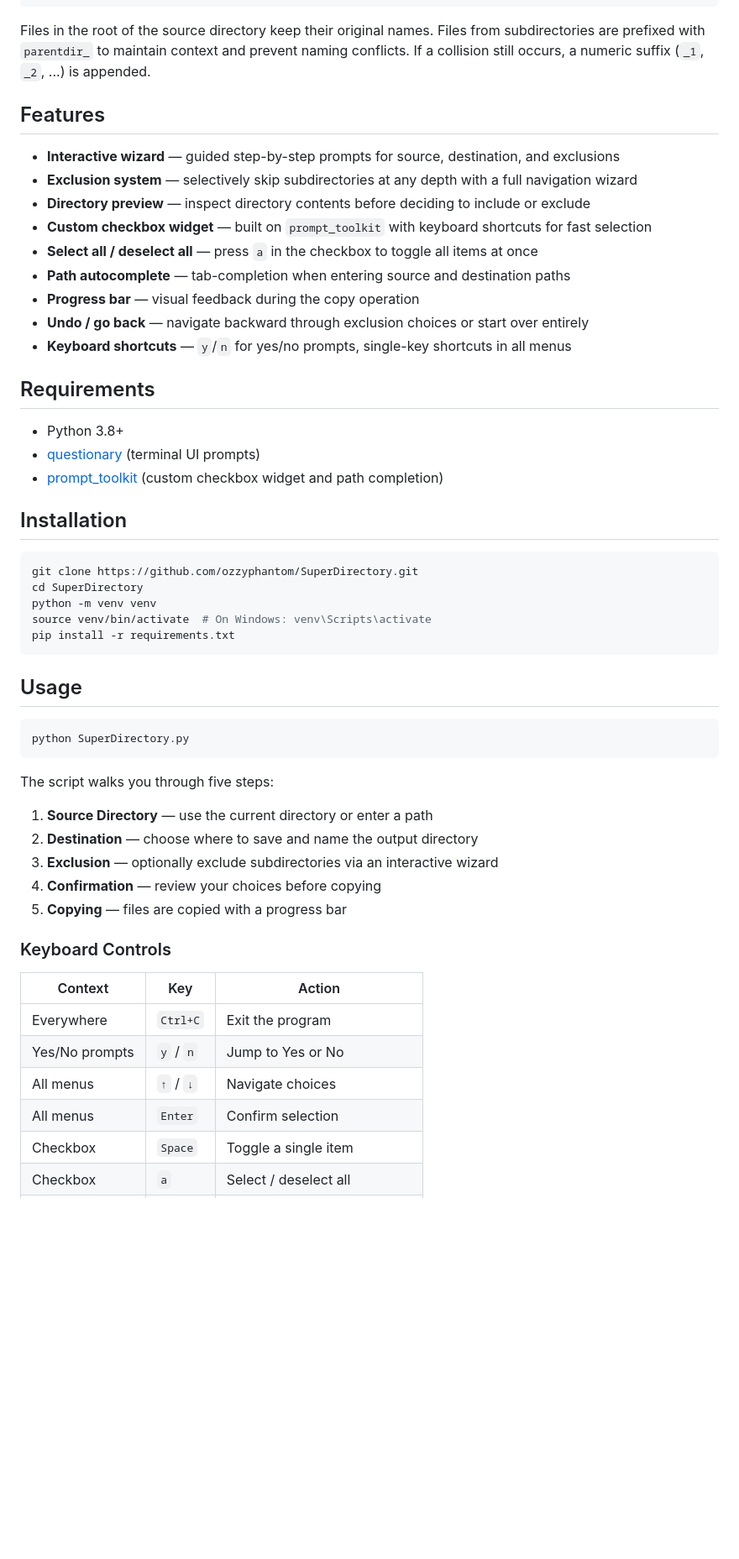
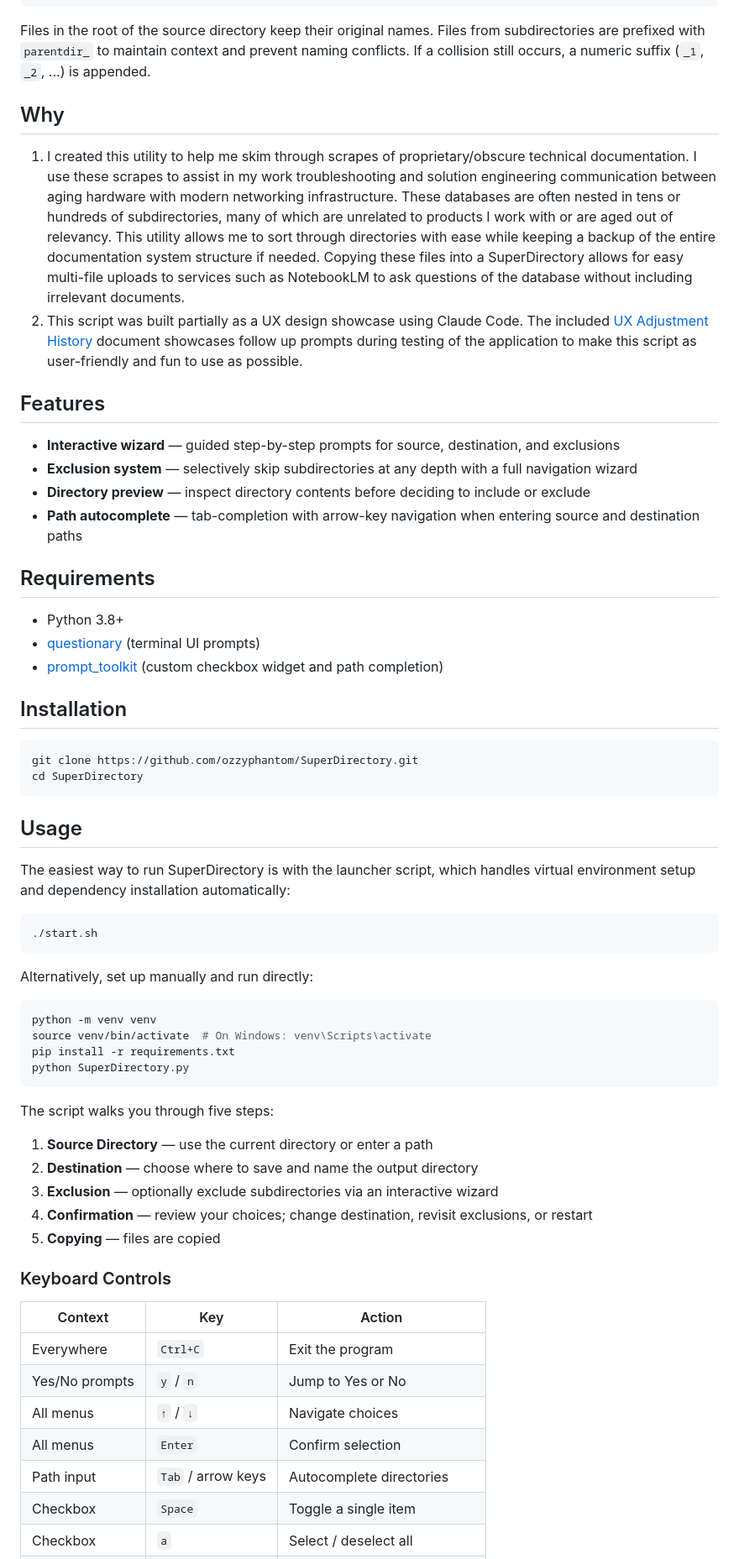
Before and after one commit to ozzyphantom/SuperDirectory, a Markdown page: README.md, the part around one of its changes. Shown at 84% size. Drawn GitHub-style; blank space fills up the shorter version.

````diff
--- a/README.md
+++ b/README.md
@@ -30,17 +30,17 @@ my-project-super/
 
 Files in the root of the source directory keep their original names. Files from subdirectories are prefixed with `parentdir_` to maintain context and prevent naming conflicts. If a collision still occurs, a numeric suffix (`_1`, `_2`, ...) is appended.
 
+## Why
+
+1. I created this utility to help me skim through scrapes of proprietary/obscure technical documentation. I use these scrapes to assist in my work troubleshooting and solution engineering communication between aging hardware with modern networking infrastructure. These databases are often nested in tens or hundreds of subdirectories, many of which are unrelated to products I work with or are aged out of relevancy. This utility allows me to sort through directories with ease while keeping a backup of the entire documentation system structure if needed. Copying these files into a SuperDirectory allows for easy multi-file uploads to services such as NotebookLM to ask questions of the database without including irrelevant documents.
+2. This script was built partially as a UX design showcase using Claude Code. The included [UX Adjustment History](./UX-Adjustment-History.md) document showcases follow up prompts during testing of the application to make this script as user-friendly and fun to use as possible.
+
 ## Features
 
 - **Interactive wizard** — guided step-by-step prompts for source, destination, and exclusions
 - **Exclusion system** — selectively skip subdirectories at any depth with a full navigation wizard
 - **Directory preview** — inspect directory contents before deciding to include or exclude
-- **Custom checkbox widget** — built on `prompt_toolkit` with keyboard shortcuts for fast selection
-- **Select all / deselect all** — press `a` in the checkbox to toggle all items at once
-- **Path autocomplete** — tab-completion when entering source and destination paths
-- **Progress bar** — visual feedback during the copy operation
-- **Undo / go back** — navigate backward through exclusion choices or start over entirely
-- **Keyboard shortcuts** — `y`/`n` for yes/no prompts, single-key shortcuts in all menus
+- **Path autocomplete** — tab-completion with arrow-key navigation when entering source and destination paths
 
 ## Requirements
 
@@ -53,14 +53,22 @@ Files in the root of the source directory keep their original names. Files from
 ```bash
 git clone https://github.com/ozzyphantom/SuperDirectory.git
 cd SuperDirectory
-python -m venv venv
-source venv/bin/activate  # On Windows: venv\Scripts\activate
-pip install -r requirements.txt
 ```
 
 ## Usage
 
+The easiest way to run SuperDirectory is with the launcher script, which handles virtual environment setup and dependency installation automatically:
+
 ```bash
+./start.sh
+```
+
+Alternatively, set up manually and run directly:
+
+```bash
+python -m venv venv
+source venv/bin/activate  # On Windows: venv\Scripts\activate
+pip install -r requirements.txt
 python SuperDirectory.py
 ```
 
@@ -69,8 +77,8 @@ The script walks you through five steps:
 1. **Source Directory** — use the current directory or enter a path
 2. **Destination** — choose where to save and name the output directory
 3. **Exclusion** — optionally exclude subdirectories via an interactive wizard
-4. **Confirmation** — review your choices before copying
-5. **Copying** — files are copied with a progress bar
+4. **Confirmation** — review your choices; change destination, revisit exclusions, or restart
+5. **Copying** — files are copied
 
 ### Keyboard Controls
 
@@ -80,6 +88,7 @@ The script walks you through five steps:
 | Yes/No prompts | `y` / `n` | Jump to Yes or No |
 | All menus | `↑` / `↓` | Navigate choices |
 | All menus | `Enter` | Confirm selection |
+| Path input | `Tab` / arrow keys | Autocomplete directories |
 | Checkbox | `Space` | Toggle a single item |
 | Checkbox | `a` | Select / deselect all |
 | Checkbox | `p` | Preview highlighted directory |
````
Also changed, not shown: other parts of README.md (+4 -13 lines), UX-Adjustment-History.md (added, +78 -0 lines).
